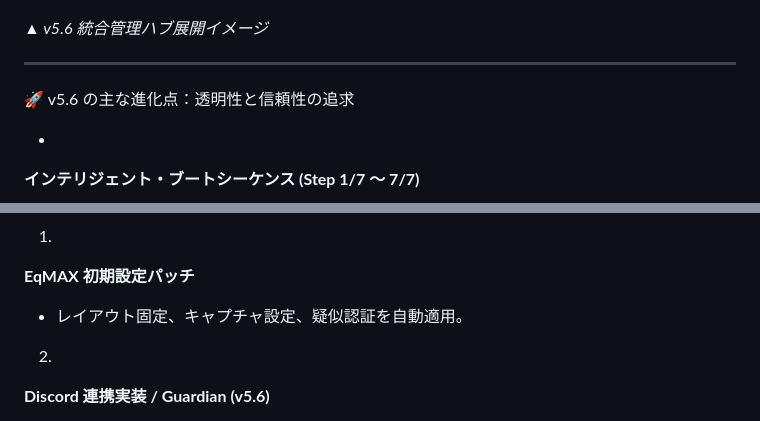
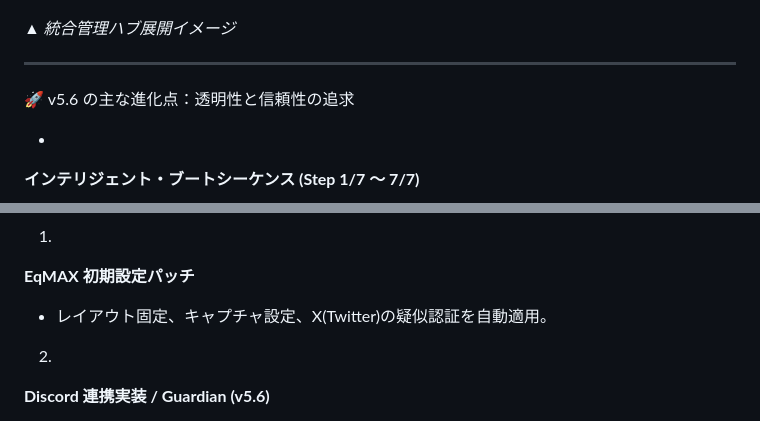
Before and after one commit to MustangTIS/EqMax-Discord-Bridge, a Markdown page: README.md, 2 parts joined by grey strips. Drawn GitHub-style.

```diff
--- a/README.md
+++ b/README.md
@@ -29,7 +29,7 @@
 
 
 
-<i>▲ v5.6 統合管理ハブ展開イメージ</i>
+<i>▲ 統合管理ハブ展開イメージ</i>
 </p>
 
 ---
@@ -81,7 +81,7 @@
 **EqMAX 初期設定パッチ**
 
 
-* レイアウト固定、キャプチャ設定、疑似認証を自動適用。
+* レイアウト固定、キャプチャ設定、X(Twitter)の疑似認証を自動適用。
 
 
 2.
```
